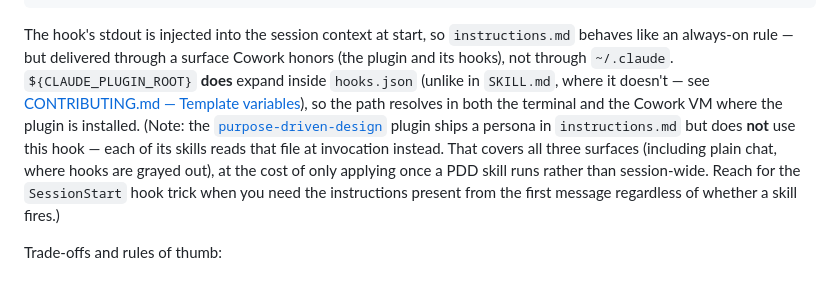
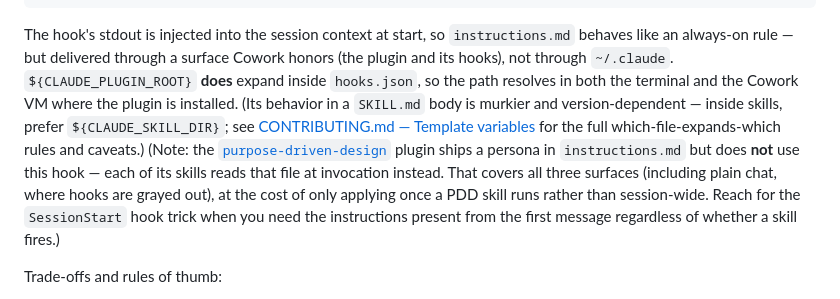
Before and after one commit to infinum/ai, a Markdown page: COWORK-LIMITATIONS.md, the part around the change. Drawn GitHub-style.

````diff
--- a/COWORK-LIMITATIONS.md
+++ b/COWORK-LIMITATIONS.md
@@ -119,7 +119,7 @@ Because **hooks run in Cowork** but `~/.claude` rules don't, the portable way to
 }
 ```
 
-The hook's stdout is injected into the session context at start, so `instructions.md` behaves like an always-on rule — but delivered through a surface Cowork honors (the plugin and its hooks), not through `~/.claude`. `${CLAUDE_PLUGIN_ROOT}` **does** expand inside `hooks.json` (unlike in `SKILL.md`, where it doesn't — see [CONTRIBUTING.md — Template variables](CONTRIBUTING.md)), so the path resolves in both the terminal and the Cowork VM where the plugin is installed. (Note: the [`purpose-driven-design`](plugins/purpose-driven-design/) plugin ships a persona in `instructions.md` but does **not** use this hook — each of its skills reads that file at invocation instead. That covers all three surfaces (including plain chat, where hooks are grayed out), at the cost of only applying once a PDD skill runs rather than session-wide. Reach for the `SessionStart` hook trick when you need the instructions present from the first message regardless of whether a skill fires.)
+The hook's stdout is injected into the session context at start, so `instructions.md` behaves like an always-on rule — but delivered through a surface Cowork honors (the plugin and its hooks), not through `~/.claude`. `${CLAUDE_PLUGIN_ROOT}` **does** expand inside `hooks.json`, so the path resolves in both the terminal and the Cowork VM where the plugin is installed. (Its behavior in a `SKILL.md` body is murkier and version-dependent — inside skills, prefer `${CLAUDE_SKILL_DIR}`; see [CONTRIBUTING.md — Template variables](CONTRIBUTING.md) for the full which-file-expands-which rules and caveats.) (Note: the [`purpose-driven-design`](plugins/purpose-driven-design/) plugin ships a persona in `instructions.md` but does **not** use this hook — each of its skills reads that file at invocation instead. That covers all three surfaces (including plain chat, where hooks are grayed out), at the cost of only applying once a PDD skill runs rather than session-wide. Reach for the `SessionStart` hook trick when you need the instructions present from the first message regardless of whether a skill fires.)
 
 Trade-offs and rules of thumb:
 
````
Also changed, not shown: CONTRIBUTING.md (+26 -10 lines).
